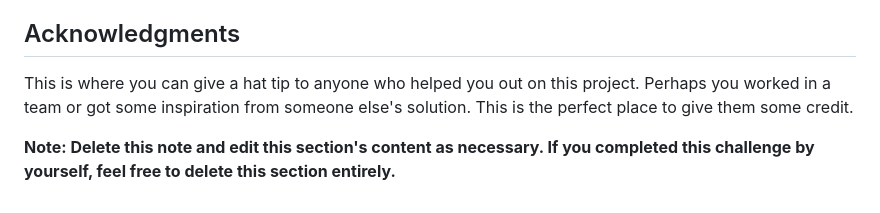
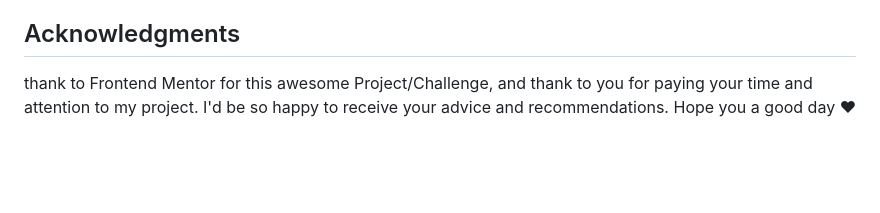
Before and after one commit to arshiya-sr/frontend-mentor-Stats-preview-card-component-Project, a Markdown page: README-template.md, the part around one of its changes. Rendered like a GitHub page; blank space fills up the shorter version.

```diff
--- a/README-template.md
+++ b/README-template.md
@@ -116,6 +84,5 @@ Describe how you used AI tools (if any) during this project. This helps demonstr
 
 ## Acknowledgments
 
-This is where you can give a hat tip to anyone who helped you out on this project. Perhaps you worked in a team or got some inspiration from someone else's solution. This is the perfect place to give them some credit.
-
-**Note: Delete this note and edit this section's content as necessary. If you completed this challenge by yourself, feel free to delete this section entirely.**
+thank to Frontend Mentor for this awesome Project/Challenge, and thank to you for paying your time and attention to my project. I'd be so happy to receive your advice and recommendations.
+Hope you a good day ♥
```
Also changed, not shown: other parts of README-template.md (+23 -55 lines), images/project-desktop-preview.png (added), images/project-mobile-preview.png (added).
